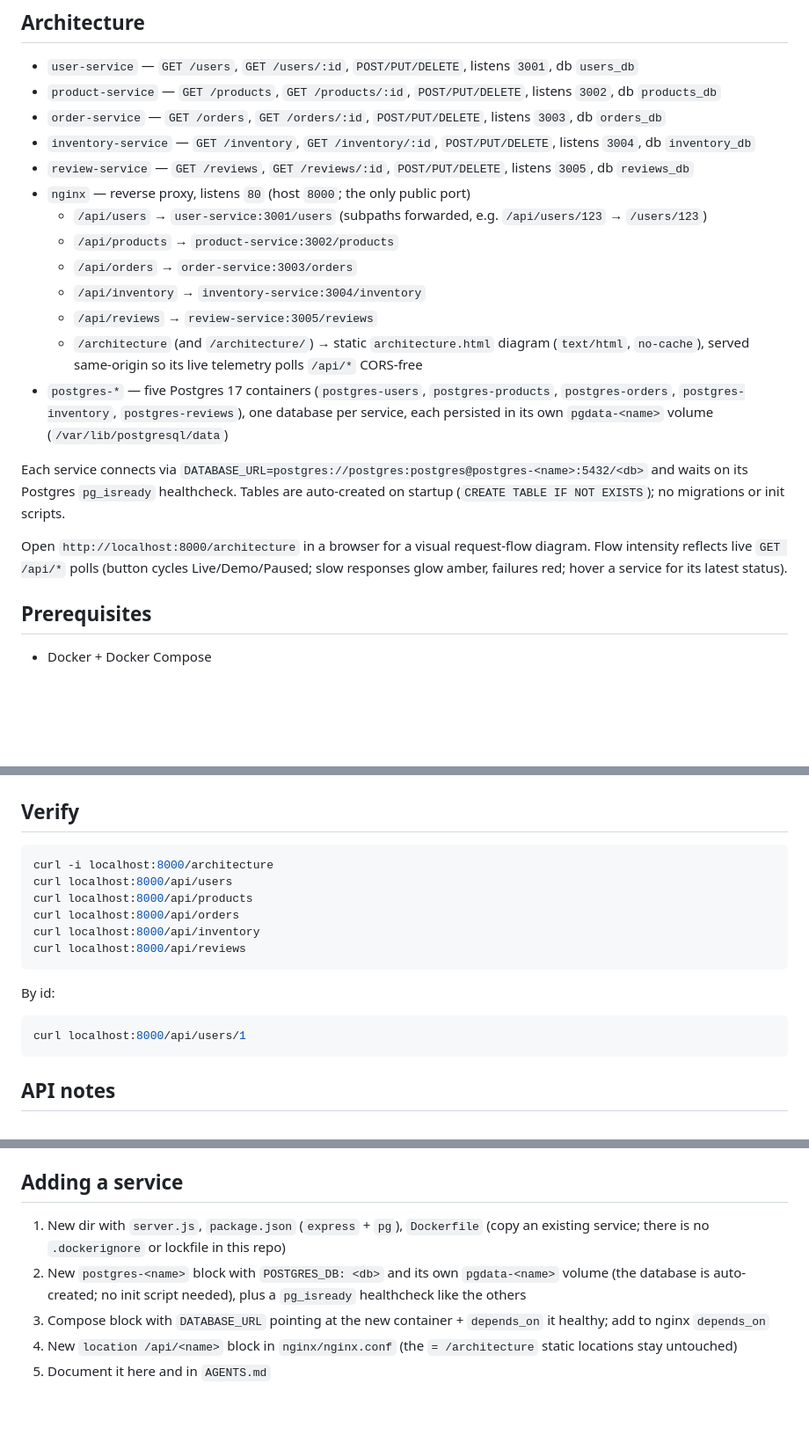
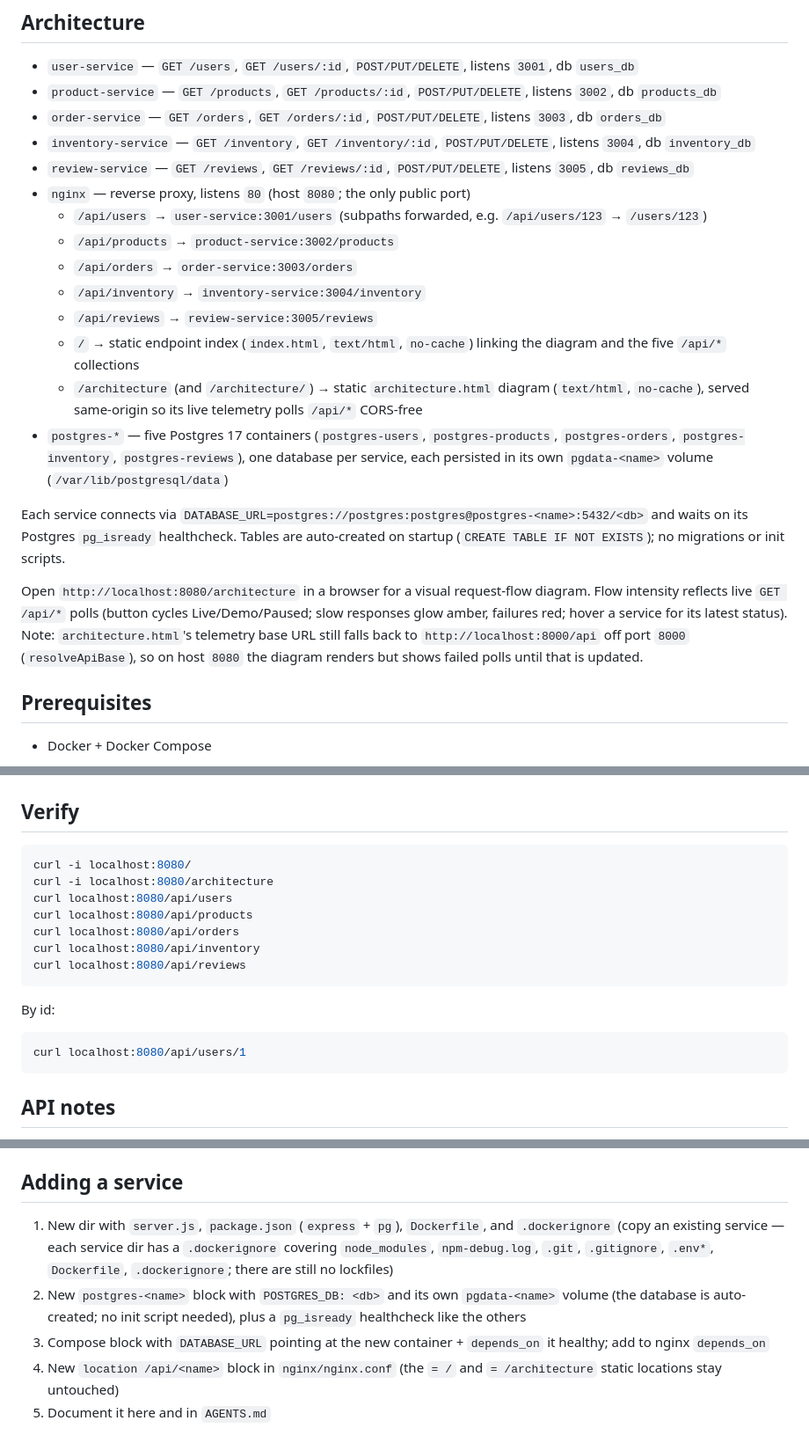
Before and after one commit to awenmirasol234/docker-microservices, a Markdown page: README.md, 3 parts joined by grey strips. Shown at 88% size. Drawn GitHub-style; blank space fills up the shorter version.

Commit message:
docs: refresh AGENTS and README for host 8080 and endpoint index

````diff
--- a/README.md
+++ b/README.md
@@ -9,18 +9,19 @@ Minimal Docker Compose demo: five Express CRUD services behind an nginx reverse
 - `order-service` — `GET /orders`, `GET /orders/:id`, `POST/PUT/DELETE`, listens `3003`, db `orders_db`
 - `inventory-service` — `GET /inventory`, `GET /inventory/:id`, `POST/PUT/DELETE`, listens `3004`, db `inventory_db`
 - `review-service` — `GET /reviews`, `GET /reviews/:id`, `POST/PUT/DELETE`, listens `3005`, db `reviews_db`
-- `nginx` — reverse proxy, listens `80` (host `8000`; the only public port)
+- `nginx` — reverse proxy, listens `80` (host `8080`; the only public port)
   - `/api/users` → `user-service:3001/users` (subpaths forwarded, e.g. `/api/users/123` → `/users/123`)
   - `/api/products` → `product-service:3002/products`
   - `/api/orders` → `order-service:3003/orders`
   - `/api/inventory` → `inventory-service:3004/inventory`
   - `/api/reviews` → `review-service:3005/reviews`
+  - `/` → static endpoint index (`index.html`, `text/html`, `no-cache`) linking the diagram and the five `/api/*` collections
   - `/architecture` (and `/architecture/`) → static `architecture.html` diagram (`text/html`, `no-cache`), served same-origin so its live telemetry polls `/api/*` CORS-free
 - `postgres-*` — five Postgres 17 containers (`postgres-users`, `postgres-products`, `postgres-orders`, `postgres-inventory`, `postgres-reviews`), one database per service, each persisted in its own `pgdata-<name>` volume (`/var/lib/postgresql/data`)
 
 Each service connects via `DATABASE_URL=postgres://postgres:postgres@postgres-<name>:5432/<db>` and waits on its Postgres `pg_isready` healthcheck. Tables are auto-created on startup (`CREATE TABLE IF NOT EXISTS`); no migrations or init scripts.
 
-Open `http://localhost:8000/architecture` in a browser for a visual request-flow diagram. Flow intensity reflects live `GET /api/*` polls (button cycles Live/Demo/Paused; slow responses glow amber, failures red; hover a service for its latest status).
+Open `http://localhost:8080/architecture` in a browser for a visual request-flow diagram. Flow intensity reflects live `GET /api/*` polls (button cycles Live/Demo/Paused; slow responses glow amber, failures red; hover a service for its latest status). Note: `architecture.html`'s telemetry base URL still falls back to `http://localhost:8000/api` off port `8000` (`resolveApiBase`), so on host `8080` the diagram renders but shows failed polls until that is updated.
 
 ## Prerequisites
 
@@ -47,18 +48,19 @@ docker compose restart nginx
 ## Verify
 
 ```bash
-curl -i localhost:8000/architecture
-curl localhost:8000/api/users
-curl localhost:8000/api/products
-curl localhost:8000/api/orders
-curl localhost:8000/api/inventory
-curl localhost:8000/api/reviews
+curl -i localhost:8080/
+curl -i localhost:8080/architecture
+curl localhost:8080/api/users
+curl localhost:8080/api/products
+curl localhost:8080/api/orders
+curl localhost:8080/api/inventory
+curl localhost:8080/api/reviews
 ```
 
 By id:
 
 ```bash
-curl localhost:8000/api/users/1
+curl localhost:8080/api/users/1
 ```
 
 ## API notes
@@ -108,8 +110,8 @@ docker compose down
 
 ## Adding a service
 
-1. New dir with `server.js`, `package.json` (`express` + `pg`), `Dockerfile` (copy an existing service; there is no `.dockerignore` or lockfile in this repo)
+1. New dir with `server.js`, `package.json` (`express` + `pg`), `Dockerfile`, and `.dockerignore` (copy an existing service — each service dir has a `.dockerignore` covering `node_modules`, `npm-debug.log`, `.git`, `.gitignore`, `.env*`, `Dockerfile`, `.dockerignore`; there are still no lockfiles)
 2. New `postgres-<name>` block with `POSTGRES_DB: <db>` and its own `pgdata-<name>` volume (the database is auto-created; no init script needed), plus a `pg_isready` healthcheck like the others
 3. Compose block with `DATABASE_URL` pointing at the new container + `depends_on` it healthy; add to nginx `depends_on`
-4. New `location /api/<name>` block in `nginx/nginx.conf` (the `= /architecture` static locations stay untouched)
+4. New `location /api/<name>` block in `nginx/nginx.conf` (the `= /` and `= /architecture` static locations stay untouched)
 5. Document it here and in `AGENTS.md`
````
Also changed, not shown: other parts of README.md (+1 -1 lines), AGENTS.md (+7 -6 lines).
